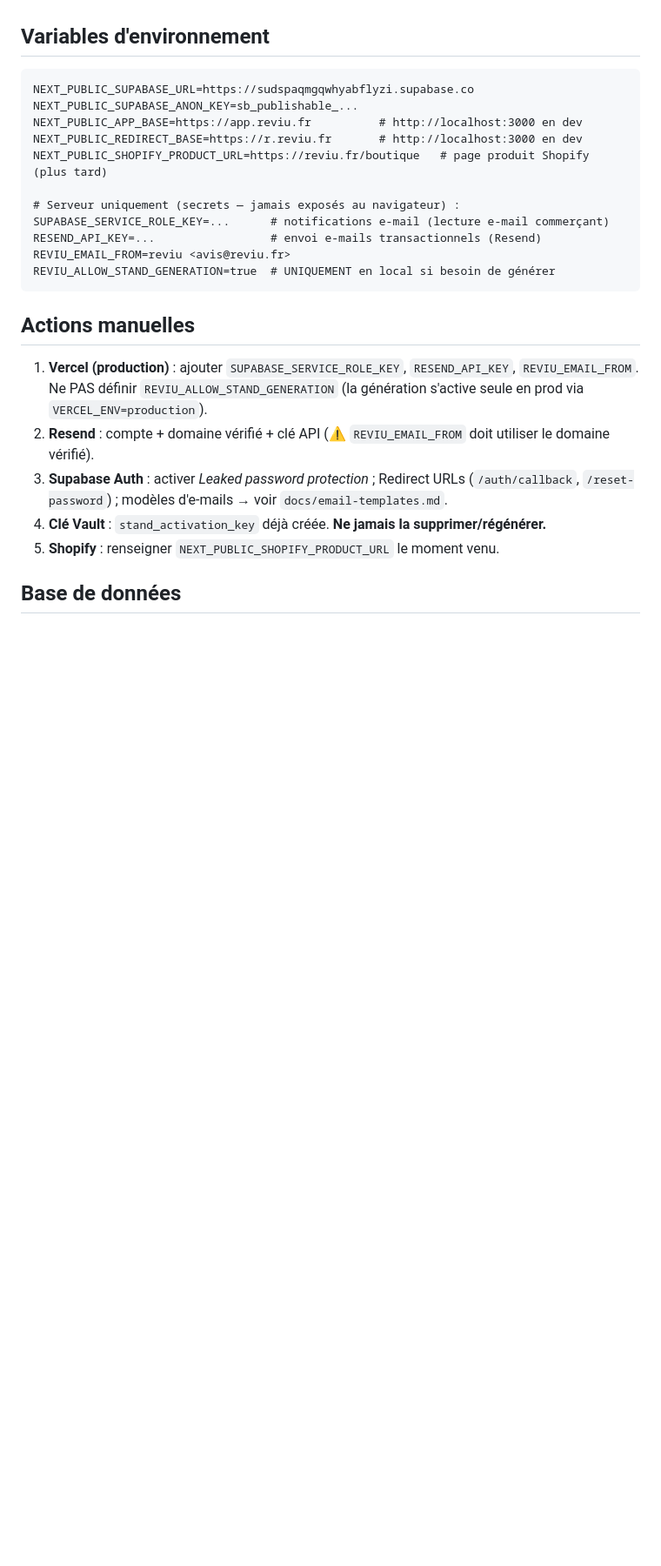
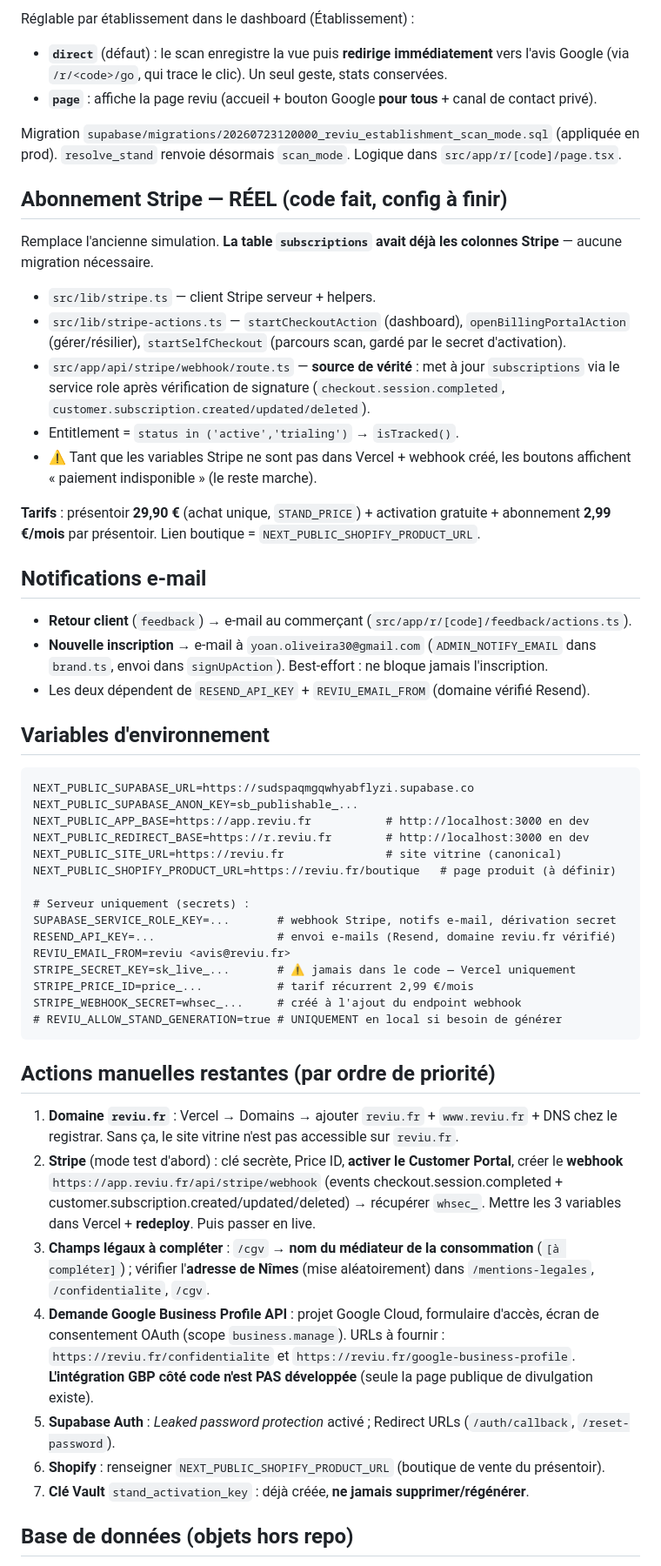
Before and after one commit to yoanolv-dev/reviu, a Markdown page: docs/HANDOFF.md, the part around one of its changes. Shown at 87% size. GitHub-like rendering; blank space fills up the shorter version.

````diff
--- a/docs/HANDOFF.md
+++ b/docs/HANDOFF.md
@@ -49,29 +65,73 @@ S'abonner/Se désabonner qui basculent le statut. Stripe (Checkout + webhooks) r
+Réglable par établissement dans le dashboard (Établissement) :
+- **`direct`** (défaut) : le scan enregistre la vue puis **redirige immédiatement** vers l'avis Google
+  (via `/r/<code>/go`, qui trace le clic). Un seul geste, stats conservées.
+- **`page`** : affiche la page reviu (accueil + bouton Google **pour tous** + canal de contact privé).
+
+Migration `supabase/migrations/20260723120000_reviu_establishment_scan_mode.sql` (appliquée en prod).
+`resolve_stand` renvoie désormais `scan_mode`. Logique dans `src/app/r/[code]/page.tsx`.
+
+## Abonnement Stripe — RÉEL (code fait, config à finir)
+
+Remplace l'ancienne simulation. **La table `subscriptions` avait déjà les colonnes Stripe** — aucune
+migration nécessaire.
+- `src/lib/stripe.ts` — client Stripe serveur + helpers.
+- `src/lib/stripe-actions.ts` — `startCheckoutAction` (dashboard), `openBillingPortalAction`
+  (gérer/résilier), `startSelfCheckout` (parcours scan, gardé par le secret d'activation).
+- `src/app/api/stripe/webhook/route.ts` — **source de vérité** : met à jour `subscriptions` via le
+  service role après vérification de signature (`checkout.session.completed`,
+  `customer.subscription.created/updated/deleted`).
+- Entitlement = `status in ('active','trialing')` → `isTracked()`.
+- ⚠️ Tant que les variables Stripe ne sont pas dans Vercel + webhook créé, les boutons affichent
+  « paiement indisponible » (le reste marche).
+
+**Tarifs** : présentoir **29,90 €** (achat unique, `STAND_PRICE`) + activation gratuite +
+abonnement **2,99 €/mois** par présentoir. Lien boutique = `NEXT_PUBLIC_SHOPIFY_PRODUCT_URL`.
+
+## Notifications e-mail
+
+- **Retour client** (`feedback`) → e-mail au commerçant (`src/app/r/[code]/feedback/actions.ts`).
+- **Nouvelle inscription** → e-mail à `yoan.oliveira30@gmail.com` (`ADMIN_NOTIFY_EMAIL` dans `brand.ts`,
+  envoi dans `signUpAction`). Best-effort : ne bloque jamais l'inscription.
+- Les deux dépendent de `RESEND_API_KEY` + `REVIU_EMAIL_FROM` (domaine vérifié Resend).
 
 ## Variables d'environnement
 
 ```
 NEXT_PUBLIC_SUPABASE_URL=https://sudspaqmgqwhyabflyzi.supabase.co
 NEXT_PUBLIC_SUPABASE_ANON_KEY=sb_publishable_...
-NEXT_PUBLIC_APP_BASE=https://app.reviu.fr          # http://localhost:3000 en dev
-NEXT_PUBLIC_REDIRECT_BASE=https://r.reviu.fr       # http://localhost:3000 en dev
-NEXT_PUBLIC_SHOPIFY_PRODUCT_URL=https://reviu.fr/boutique   # page produit Shopify (plus tard)
+NEXT_PUBLIC_APP_BASE=https://app.reviu.fr           # http://localhost:3000 en dev
+NEXT_PUBLIC_REDIRECT_BASE=https://r.reviu.fr        # http://localhost:3000 en dev
+NEXT_PUBLIC_SITE_URL=https://reviu.fr               # site vitrine (canonical)
+NEXT_PUBLIC_SHOPIFY_PRODUCT_URL=https://reviu.fr/boutique   # page produit (à définir)
 
-# Serveur uniquement (secrets — jamais exposés au navigateur) :
-SUPABASE_SERVICE_ROLE_KEY=...      # notifications e-mail (lecture e-mail commerçant)
-RESEND_API_KEY=...                 # envoi e-mails transactionnels (Resend)
+# Serveur uniquement (secrets) :
+SUPABASE_SERVICE_ROLE_KEY=...       # webhook Stripe, notifs e-mail, dérivation secret
+RESEND_API_KEY=...                  # envoi e-mails (Resend, domaine reviu.fr vérifié)
 REVIU_EMAIL_FROM=reviu <avis@reviu.fr>
-REVIU_ALLOW_STAND_GENERATION=true  # UNIQUEMENT en local si besoin de générer
+STRIPE_SECRET_KEY=sk_live_...       # ⚠️ jamais dans le code — Vercel uniquement
+STRIPE_PRICE_ID=price_...           # tarif récurrent 2,99 €/mois
+STRIPE_WEBHOOK_SECRET=whsec_...     # créé à l'ajout du endpoint webhook
+# REVIU_ALLOW_STAND_GENERATION=true # UNIQUEMENT en local si besoin de générer
 ```
 
-## Actions manuelles
+## Actions manuelles restantes (par ordre de priorité)
 
-1. **Vercel (production)** : ajouter `SUPABASE_SERVICE_ROLE_KEY`, `RESEND_API_KEY`, `REVIU_EMAIL_FROM`.
-   Ne PAS définir `REVIU_ALLOW_STAND_GENERATION` (la génération s'active seule en prod via `VERCEL_ENV=production`).
-2. **Resend** : compte + domaine vérifié + clé API (⚠️ `REVIU_EMAIL_FROM` doit utiliser le domaine vérifié).
-3. **Supabase Auth** : activer *Leaked password protection* ; Redirect URLs (`/auth/callback`, `/reset-password`) ;
-   modèles d'e-mails → voir `docs/email-templates.md`.
-4. **Clé Vault** : `stand_activation_key` déjà créée. **Ne jamais la supprimer/régénérer.**
-5. **Shopify** : renseigner `NEXT_PUBLIC_SHOPIFY_PRODUCT_URL` le moment venu.
+1. **Domaine `reviu.fr`** : Vercel → Domains → ajouter `reviu.fr` + `www.reviu.fr` + DNS chez le
+   registrar. Sans ça, le site vitrine n'est pas accessible sur `reviu.fr`.
+2. **Stripe** (mode test d'abord) : clé secrète, Price ID, **activer le Customer Portal**, créer le
+   **webhook** `https://app.reviu.fr/api/stripe/webhook` (events checkout.session.completed +
+   customer.subscription.created/updated/deleted) → récupérer `whsec_`. Mettre les 3 variables dans
+   Vercel + **redeploy**. Puis passer en live.
+3. **Champs légaux à compléter** : `/cgv` → **nom du médiateur de la consommation** (`[à compléter]`) ;
+   vérifier l'**adresse de Nîmes** (mise aléatoirement) dans `/mentions-legales`, `/confidentialite`, `/cgv`.
+4. **Demande Google Business Profile API** : projet Google Cloud, formulaire d'accès, écran de
+   consentement OAuth (scope `business.manage`). URLs à fournir : `https://reviu.fr/confidentialite`
+   et `https://reviu.fr/google-business-profile`. **L'intégration GBP côté code n'est PAS développée**
+   (seule la page publique de divulgation existe).
+5. **Supabase Auth** : *Leaked password protection* activé ; Redirect URLs (`/auth/callback`,
+   `/reset-password`).
+6. **Shopify** : renseigner `NEXT_PUBLIC_SHOPIFY_PRODUCT_URL` (boutique de vente du présentoir).
+7. **Clé Vault** `stand_activation_key` : déjà créée, **ne jamais supprimer/régénérer**.
 
-## Base de données
+## Base de données (objets hors repo)
 
````
Also changed, not shown: other parts of docs/HANDOFF.md (+61 -43 lines).
